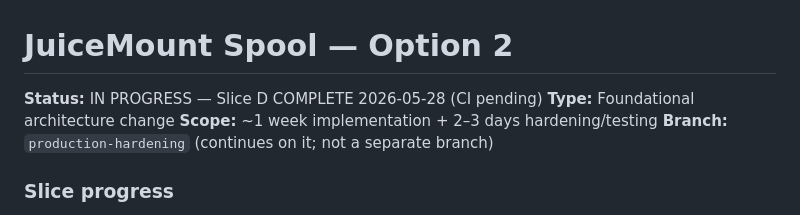
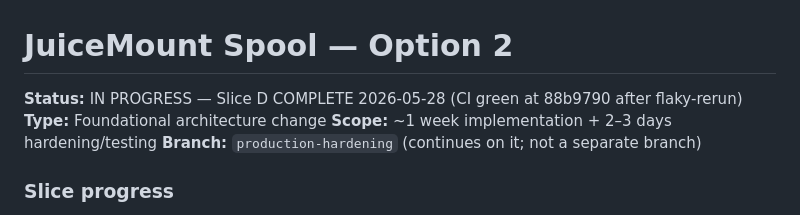
Before and after one commit to lelanddutcher/juicemount, a Markdown page: docs/ROADMAP/option-2-spool.md, the part around the change. Rendered like a GitHub page.

Commit message:
docs(roadmap): Slice D CI green at abf7e3b (flaky-rerun)
Co-Authored-By: Claude Opus 4.7 (1M context) <noreply@anthropic.com>

```diff
--- a/docs/ROADMAP/option-2-spool.md
+++ b/docs/ROADMAP/option-2-spool.md
@@ -1,6 +1,6 @@
 # JuiceMount Spool — Option 2
 
-**Status:** IN PROGRESS — Slice D COMPLETE 2026-05-28 (CI pending)
+**Status:** IN PROGRESS — Slice D COMPLETE 2026-05-28 (CI green at 88b9790 after flaky-rerun)
 **Type:** Foundational architecture change
 **Scope:** ~1 week implementation + 2–3 days hardening/testing
 **Branch:** `production-hardening` (continues on it; not a separate branch)
```
